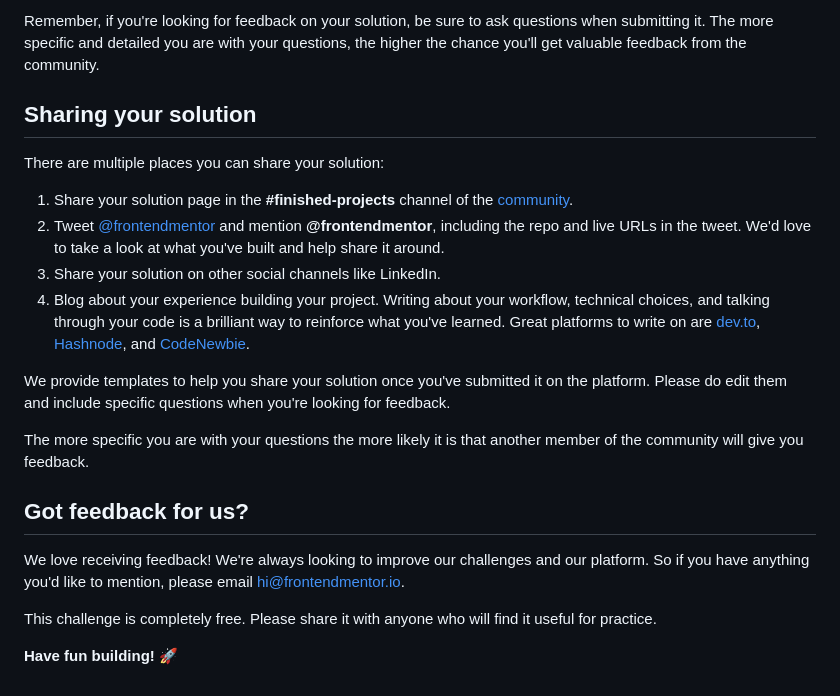
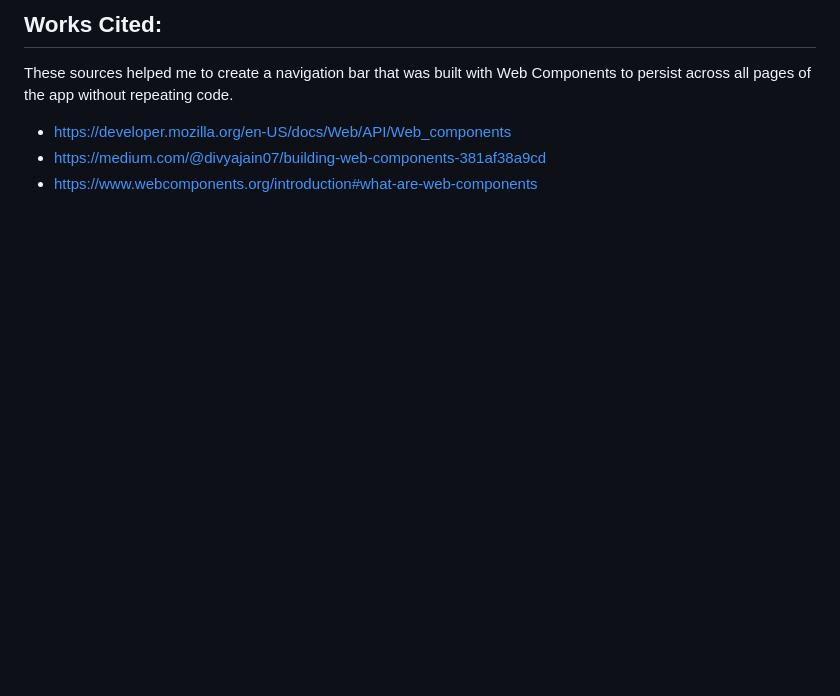
Before and after one commit to magali-la/globello-app, a Markdown page: README.md, the part around the change printed below. Drawn GitHub-style; blank space fills up the shorter version.

```diff
--- a/README.md
+++ b/README.md
@@ -79,22 +79,5 @@ Submit your solution on the platform for the rest of the community to see. Follo
-Remember, if you're looking for feedback on your solution, be sure to ask questions when submitting it. The more specific and detailed you are with your questions, the higher the chance you'll get valuable feedback from the community.
-
-## Sharing your solution
-
-There are multiple places you can share your solution:
-
-1. Share your solution page in the **#finished-projects** channel of the [community](https://www.frontendmentor.io/community).
-2. Tweet [@frontendmentor](https://twitter.com/frontendmentor) and mention **@frontendmentor**, including the repo and live URLs in the tweet. We'd love to take a look at what you've built and help share it around.
-3. Share your solution on other social channels like LinkedIn.
-4. Blog about your experience building your project. Writing about your workflow, technical choices, and talking through your code is a brilliant way to reinforce what you've learned. Great platforms to write on are [dev.to](https://dev.to/), [Hashnode](https://hashnode.com/), and [CodeNewbie](https://community.codenewbie.org/).
-
-We provide templates to help you share your solution once you've submitted it on the platform. Please do edit them and include specific questions when you're looking for feedback.
-
-The more specific you are with your questions the more likely it is that another member of the community will give you feedback.
-
-## Got feedback for us?
-
-We love receiving feedback! We're always looking to improve our challenges and our platform. So if you have anything you'd like to mention, please email hi@frontendmentor.io.
-
-This challenge is completely free. Please share it with anyone who will find it useful for practice.
-
-**Have fun building!** 🚀
+## Works Cited:
+These sources helped me to create a navigation bar that was built with Web Components to persist across all pages of the app without repeating code.
+* https://developer.mozilla.org/en-US/docs/Web/API/Web_components
+* https://medium.com/@divyajain07/building-web-components-381af38a9cd
+* https://www.webcomponents.org/introduction#what-are-web-components
```
Also changed, not shown: other parts of README.md (+56 -56 lines), src/assets/globello.gif (added).
